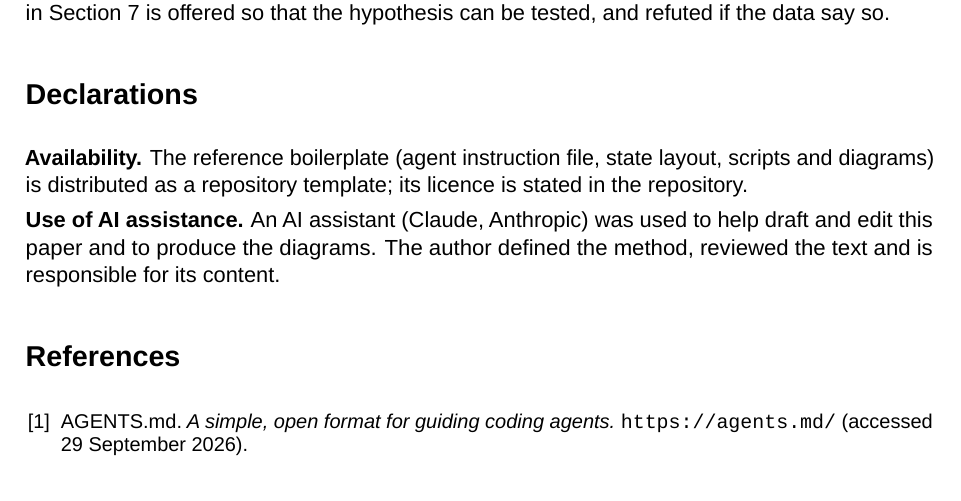
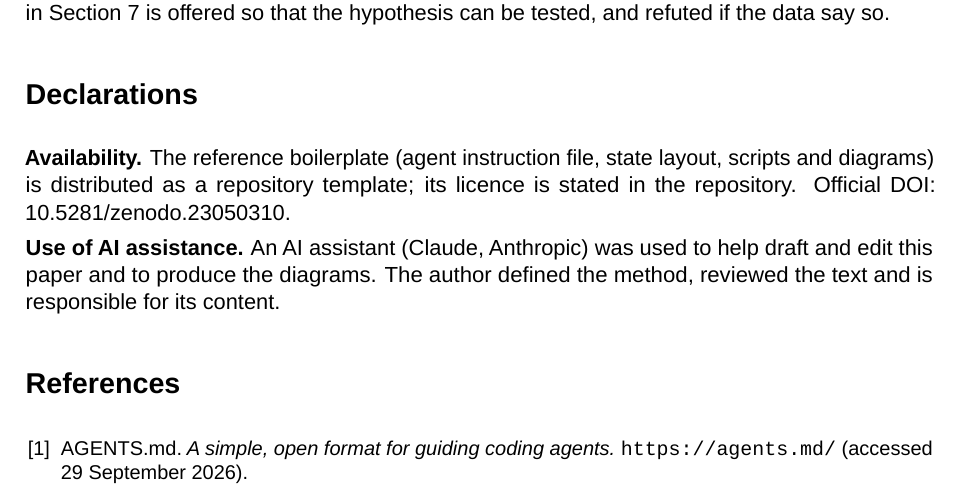
Before and after one commit to agustindiazcano/afaw-anti-fragile-agentic-workflow, a LaTeX paper (docs/anti-fragile-agentic-workflow-AFAW.tex): part of page 11 of 12, cut so that both start at the same text. Compiled offline with LuaLaTeX.

Commit message:
docs(paper): add official DOI to title block and declarations

```diff
--- a/docs/anti-fragile-agentic-workflow-AFAW.tex
+++ b/docs/anti-fragile-agentic-workflow-AFAW.tex
@@ -355,7 +356,7 @@ AFAW is a set of rules, state files and checks for working with several coding a
 % =====================================================================
 \section*{Declarations}
 
-\textbf{Availability.} The reference boilerplate (agent instruction file, state layout, scripts and diagrams) is distributed as a repository template; its licence is stated in the repository. % TODO before publishing: add the repository URL or DOI here.
+\textbf{Availability.} The reference boilerplate (agent instruction file, state layout, scripts and diagrams) is distributed as a repository template; its licence is stated in the repository. Official DOI: \href{https://doi.org/10.5281/zenodo.23050310}{10.5281/zenodo.23050310}.
 
 \textbf{Use of AI assistance.} An AI assistant (Claude, Anthropic) was used to help draft and edit this paper and to produce the diagrams. The author defined the method, reviewed the text and is responsible for its content.
 
```
Also changed, not shown: docs/anti-fragile-agentic-workflow-AFAW.tex (1 more changed lines), 1 other file.
